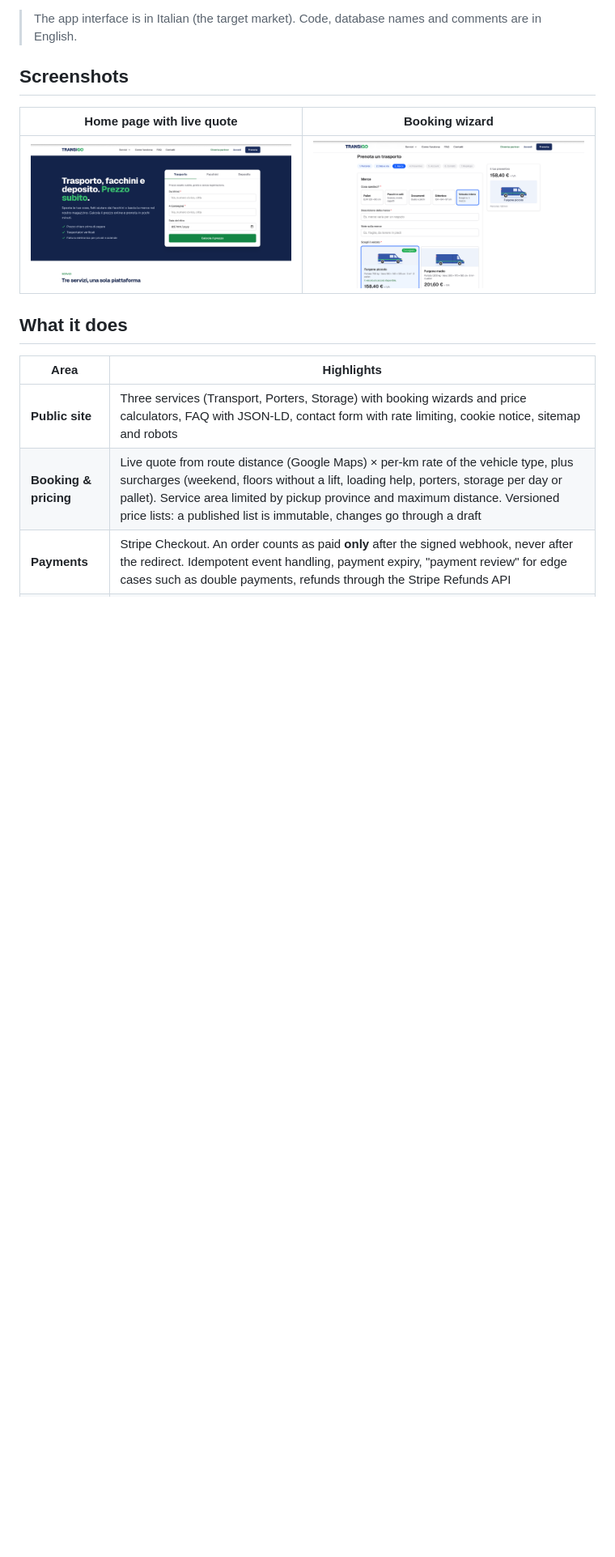
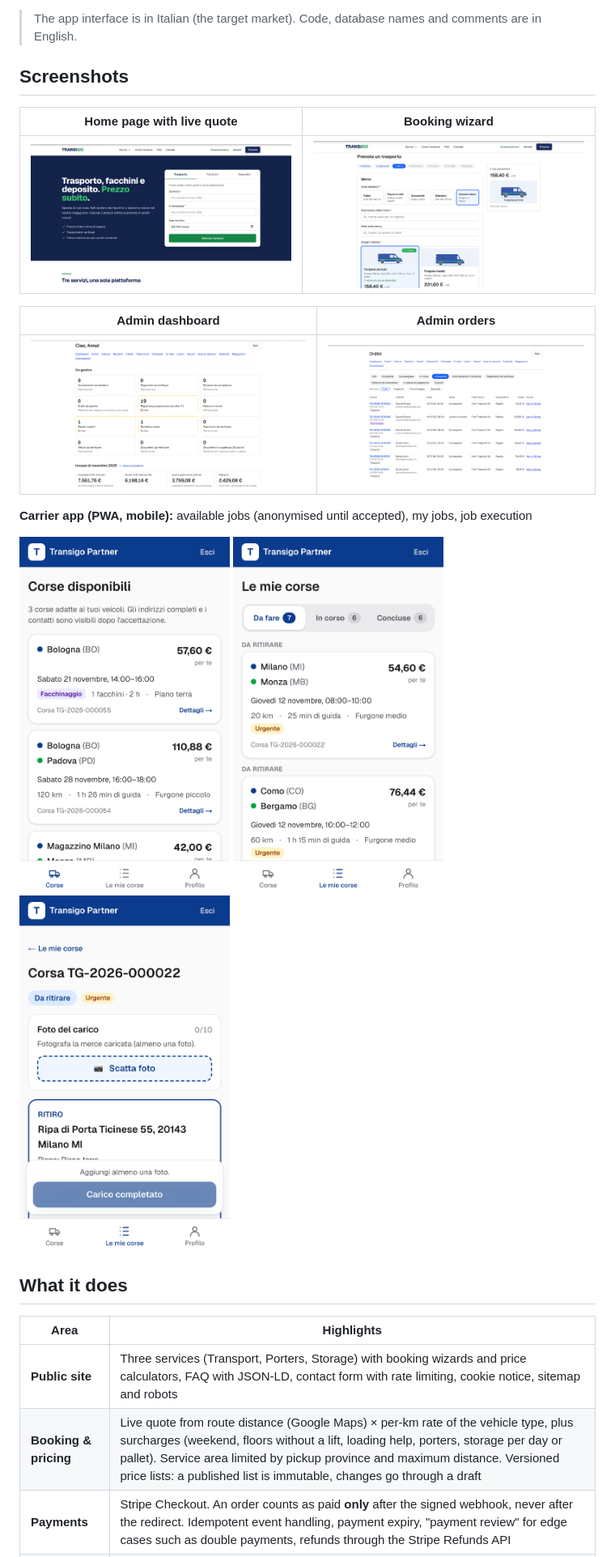
Before and after one commit to hefaj1717/transigo, a Markdown page: README.md, the part around the change. Shown at 81% size. Rendered like a GitHub page; pictures changed too: docs/screenshots/admin-dashboard.png (added), docs/screenshots/admin-orders.png (added), docs/screenshots/carrier-available-jobs.png (added); blank space fills up the shorter version.

Commit message:
docs: admin and carrier app screenshots in README
Co-Authored-By: Claude Opus 5.5 <noreply@anthropic.com>

```diff
--- a/README.md
+++ b/README.md
@@ -12,6 +12,18 @@ Payments run in Stripe **test mode**. Use the card `4242 4242 4242 4242`, any fu
 | Home page with live quote | Booking wizard |
 |---|---|
 | ![Home page](docs/screenshots/home.png) | ![Booking wizard](docs/screenshots/booking-wizard.png) |
+
+| Admin dashboard | Admin orders |
+|---|---|
+| ![Admin dashboard](docs/screenshots/admin-dashboard.png) | ![Admin orders](docs/screenshots/admin-orders.png) |
+
+**Carrier app (PWA, mobile):** available jobs (anonymised until accepted), my jobs, job execution
+
+<p>
+  <img src="docs/screenshots/carrier-available-jobs.png" alt="Available jobs" width="260">
+  <img src="docs/screenshots/carrier-my-jobs.png" alt="My jobs" width="260">
+  <img src="docs/screenshots/carrier-job.png" alt="Job execution" width="260">
+</p>
 
 ## What it does
 
```
